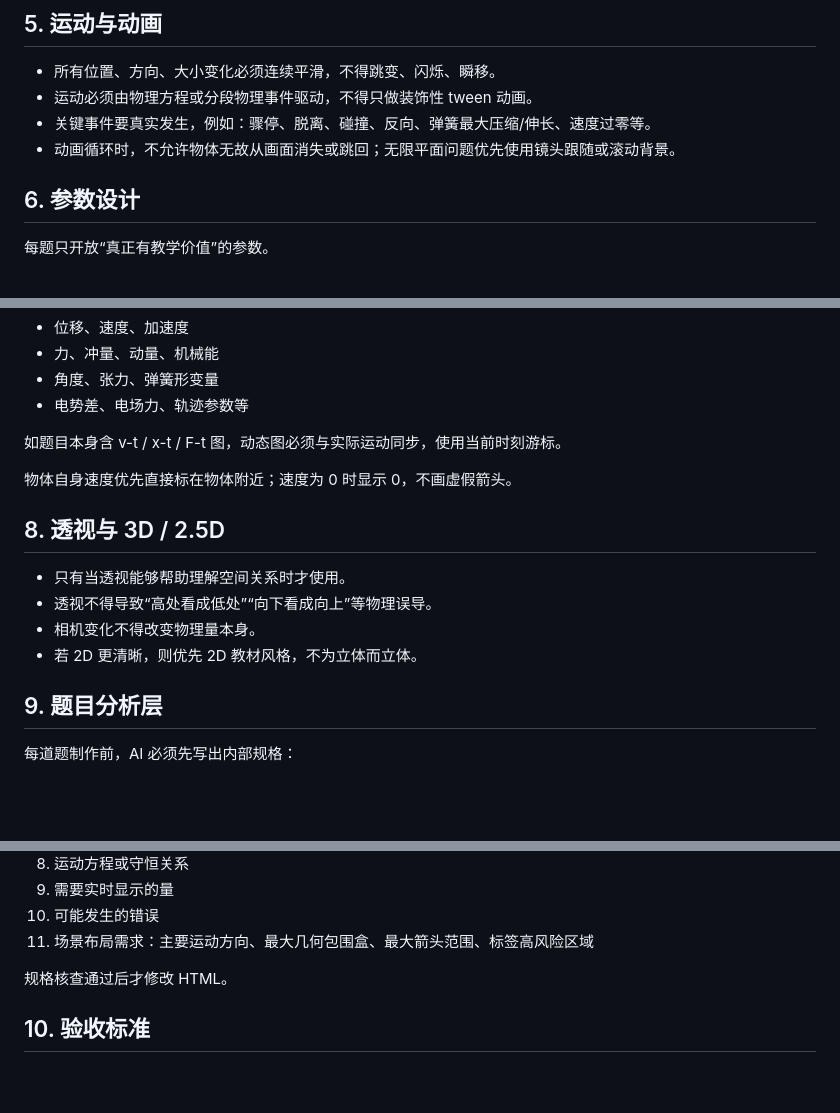
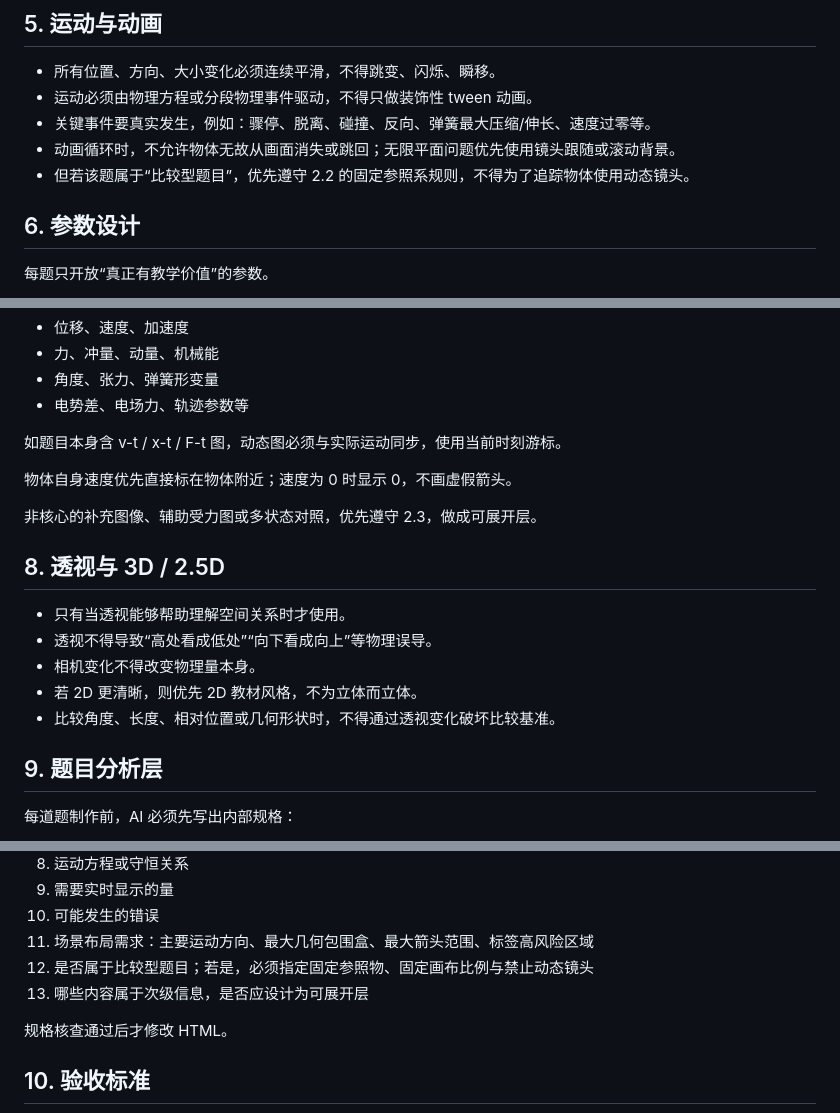
Before and after one commit to shanwenwen239-alt/physics-visual, a Markdown page: PHYSICS_VISUAL_STANDARD_V1.md, 3 parts joined by grey strips. GitHub-like rendering; blank space fills up the shorter version.

Commit message:
Update standard with locked comparison reference and collapsible secondary layers

```diff
--- a/PHYSICS_VISUAL_STANDARD_V1.md
+++ b/PHYSICS_VISUAL_STANDARD_V1.md
@@ -113,6 +135,7 @@
 - 运动必须由物理方程或分段物理事件驱动，不得只做装饰性 tween 动画。
 - 关键事件要真实发生，例如：骤停、脱离、碰撞、反向、弹簧最大压缩/伸长、速度过零等。
 - 动画循环时，不允许物体无故从画面消失或跳回；无限平面问题优先使用镜头跟随或滚动背景。
+- 但若该题属于“比较型题目”，优先遵守 2.2 的固定参照系规则，不得为了追踪物体使用动态镜头。
 
 ## 6. 参数设计
 
@@ -145,12 +168,15 @@
 
 物体自身速度优先直接标在物体附近；速度为 0 时显示 0，不画虚假箭头。
 
+非核心的补充图像、辅助受力图或多状态对照，优先遵守 2.3，做成可展开层。
+
 ## 8. 透视与 3D / 2.5D
 
 - 只有当透视能够帮助理解空间关系时才使用。
 - 透视不得导致“高处看成低处”“向下看成向上”等物理误导。
 - 相机变化不得改变物理量本身。
 - 若 2D 更清晰，则优先 2D 教材风格，不为立体而立体。
+- 比较角度、长度、相对位置或几何形状时，不得通过透视变化破坏比较基准。
 
 ## 9. 题目分析层
 
@@ -167,6 +193,8 @@
 9. 需要实时显示的量
 10. 可能发生的错误
 11. 场景布局需求：主要运动方向、最大几何包围盒、最大箭头范围、标签高风险区域
+12. 是否属于比较型题目；若是，必须指定固定参照物、固定画布比例与禁止动态镜头
+13. 哪些内容属于次级信息，是否应设计为可展开层
 
 规格核查通过后才修改 HTML。
 
```
Also changed, not shown: other parts of PHYSICS_VISUAL_STANDARD_V1.md (+33 -2 lines).
